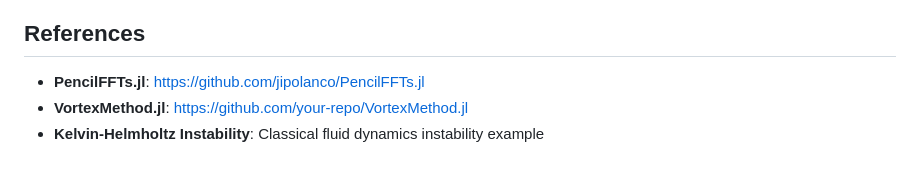
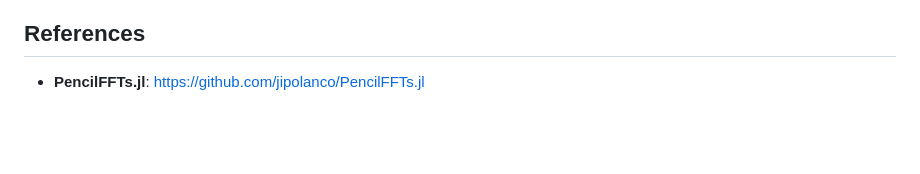
Before and after one commit to subhk/VortexMethod.jl, a Markdown page: examples/README_KH_examples.md, the part around the change. Rendered like a GitHub page; blank space fills up the shorter version.

```diff
--- a/examples/README_KH_examples.md
+++ b/examples/README_KH_examples.md
@@ -182,5 +182,3 @@ Remeshing time:
 ## References
 
 - **PencilFFTs.jl**: https://github.com/jipolanco/PencilFFTs.jl
-- **VortexMethod.jl**: https://github.com/your-repo/VortexMethod.jl
-- **Kelvin-Helmholtz Instability**: Classical fluid dynamics instability example
```
